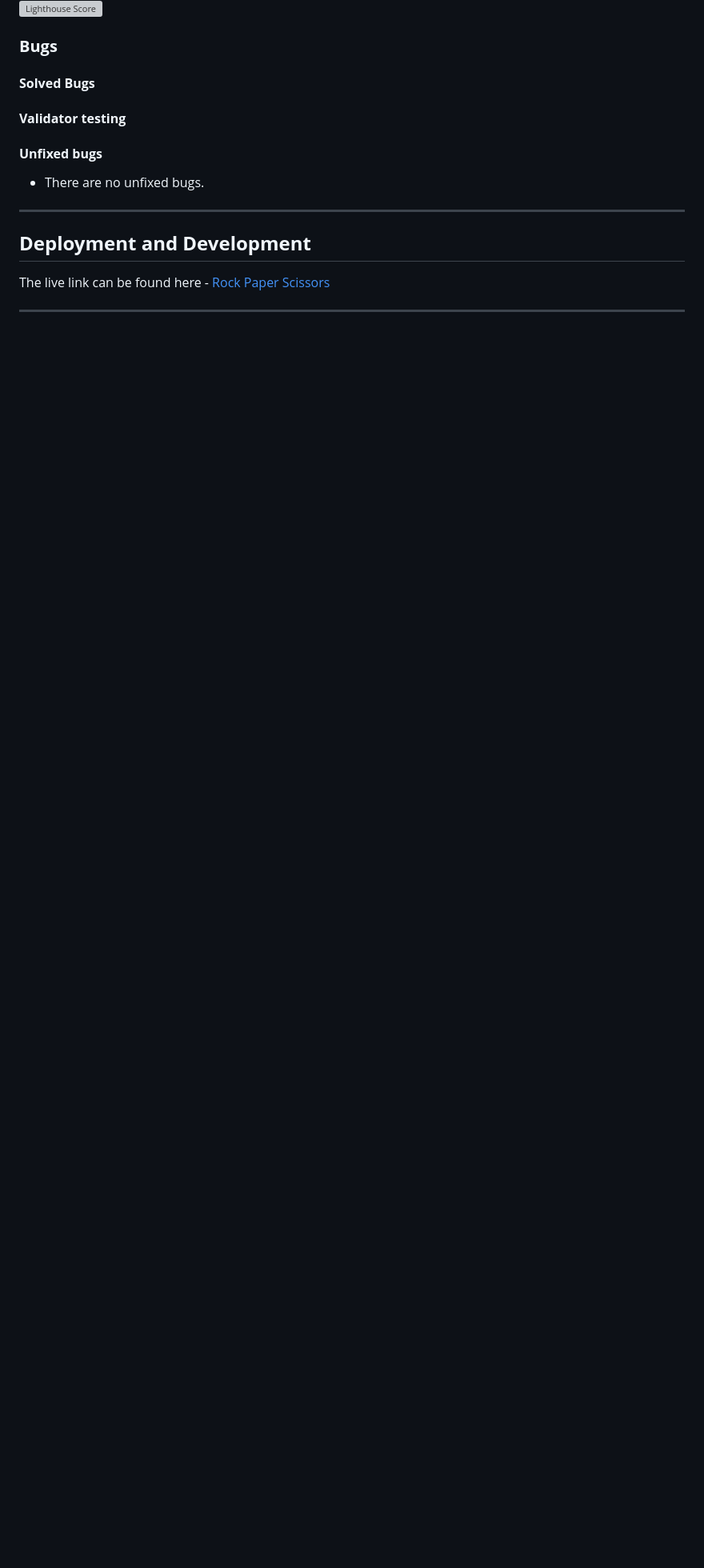
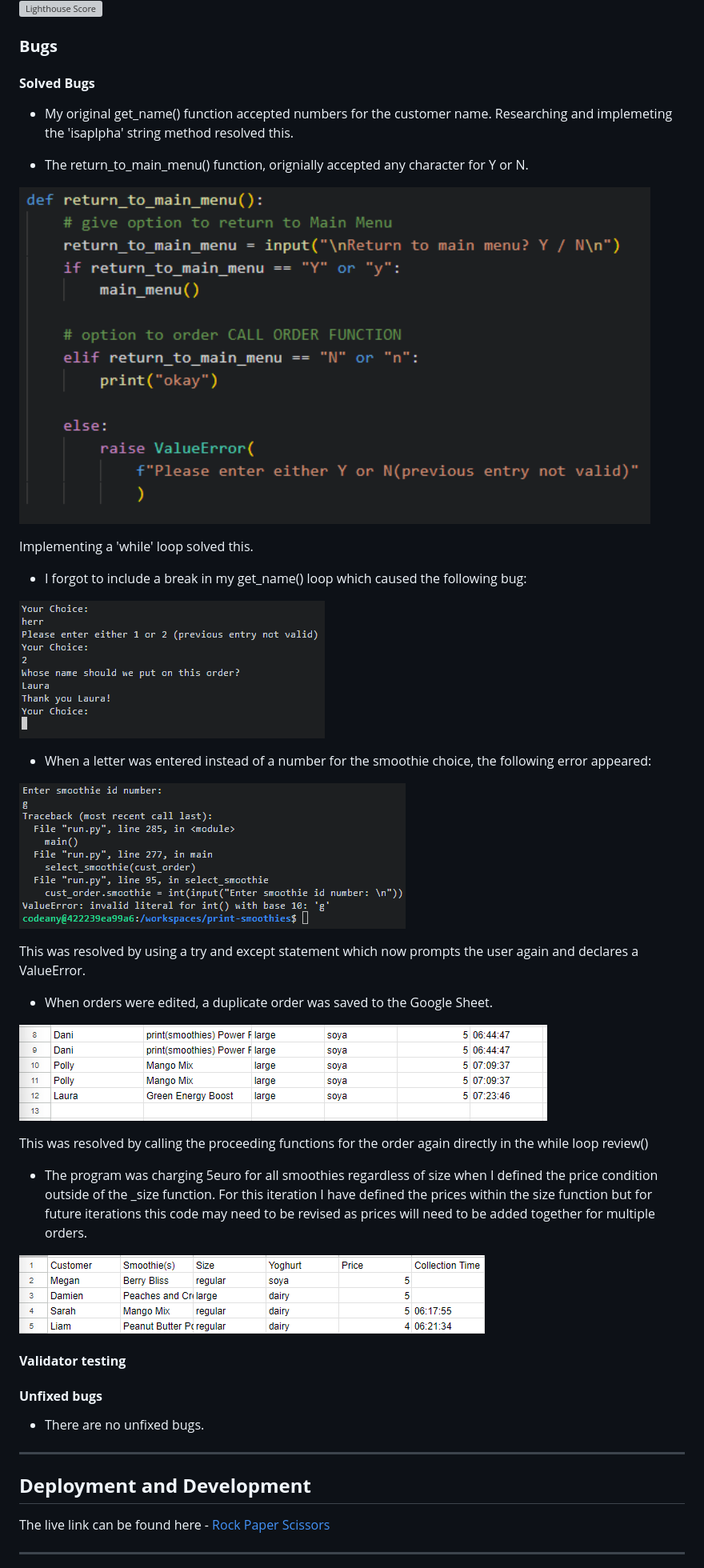
Before and after one commit to modonohoe/print-smoothies, a Markdown page: README.md, the part around the change printed below. Shown: that part at 80% size. Drawn GitHub-style; blank space fills up the shorter version; grey boxes are pictures that could not be loaded.

Commit message:
Add bug section to README.md

```diff
--- a/README.md
+++ b/README.md
@@ -105,6 +108,33 @@ This flowchart shows the
 
 #### **Solved Bugs**
 
+- My original get_name() function accepted numbers for the customer name. Researching and implemeting the 'isaplpha' string method resolved this.
+
+- The return_to_main_menu() function, orignially accepted any character for Y or N.
+
+![Incorrect syntax for return to main](assets/documentation/return-to-main.png)
+
+Implementing a 'while' loop solved this.
+
+- I forgot to include a break in my get_name() loop which caused the following bug:
+
+![Repeating loop](assets/documentation/forgot-break-in-loop.png)
+
+- When a letter was entered instead of a number for the smoothie choice, the following error appeared:
+
+![Letter error](assets/documentation/smoothie-number-issue.png)
+
+This was resolved by using a try and except statement which now prompts the user again and declares a ValueError.
+
+- When orders were edited, a duplicate order was saved to the Google Sheet.
+
+![Duplicate orders upon editing](assets/documentation/duplicate-issue-solved.png)
+
+This was resolved by calling the proceeding functions for the order again directly in the while loop review()
+
+- The program was charging 5euro for all smoothies regardless of size when I defined the price condition outside of the _size function. For this iteration I have defined the prices within the size function but for future iterations this code may need to be revised as prices will need to be added together for multiple orders.
+
+![Price issue](assets/documentation/price-fixed.png)
 
 #### **Validator testing**
 
```
Also changed, not shown: other parts of README.md (+5 -2 lines).
